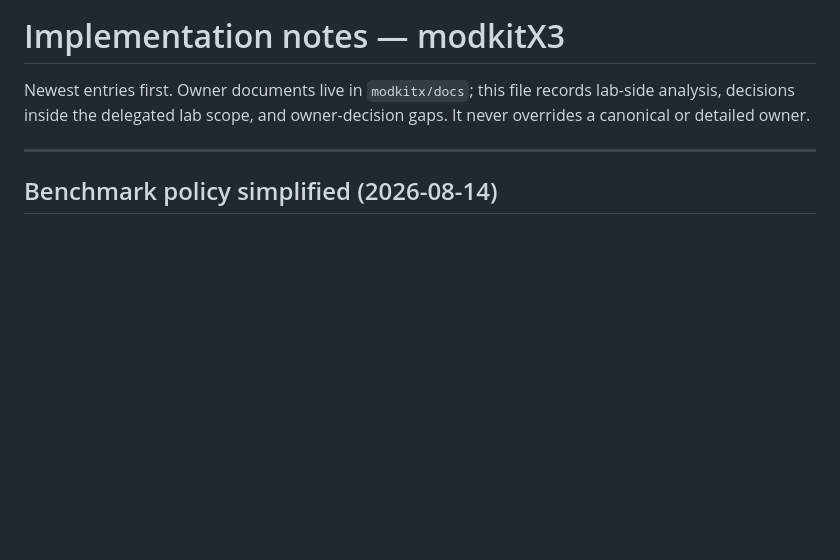
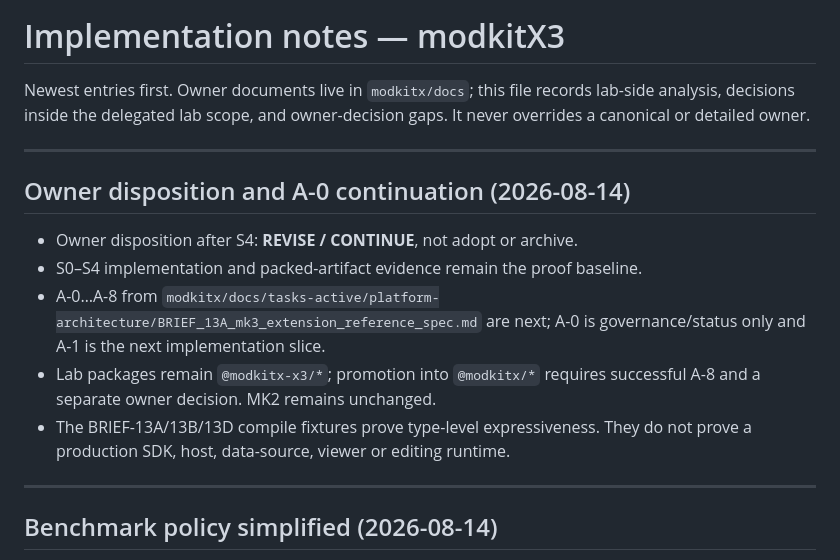
Before and after one commit to hometlt/ModKit, a Markdown page: IMPLEMENTATION_NOTES.md, the part around one of its changes. GitHub-like rendering; blank space fills up the shorter version.

Commit message:
docs(mk3): record A-0 lab continuation

```diff
--- a/IMPLEMENTATION_NOTES.md
+++ b/IMPLEMENTATION_NOTES.md
@@ -3,6 +3,19 @@
 Newest entries first. Owner documents live in `modkitx/docs`; this file records lab-side
 analysis, decisions inside the delegated lab scope, and owner-decision gaps. It never
 overrides a canonical or detailed owner.
+
+---
+
+## Owner disposition and A-0 continuation (2026-08-14)
+
+- Owner disposition after S4: **REVISE / CONTINUE**, not adopt or archive.
+- S0–S4 implementation and packed-artifact evidence remain the proof baseline.
+- A-0…A-8 from `modkitx/docs/tasks-active/platform-architecture/BRIEF_13A_mk3_extension_reference_spec.md`
+  are next; A-0 is governance/status only and A-1 is the next implementation slice.
+- Lab packages remain `@modkitx-x3/*`; promotion into `@modkitx/*` requires successful A-8 and a
+  separate owner decision. MK2 remains unchanged.
+- The BRIEF-13A/13B/13D compile fixtures prove type-level expressiveness. They do not prove a
+  production SDK, host, data-source, viewer or editing runtime.
 
 ---
 
```
Also changed, not shown: other parts of IMPLEMENTATION_NOTES.md (+37 -31 lines), README.md (+16 -9 lines).
